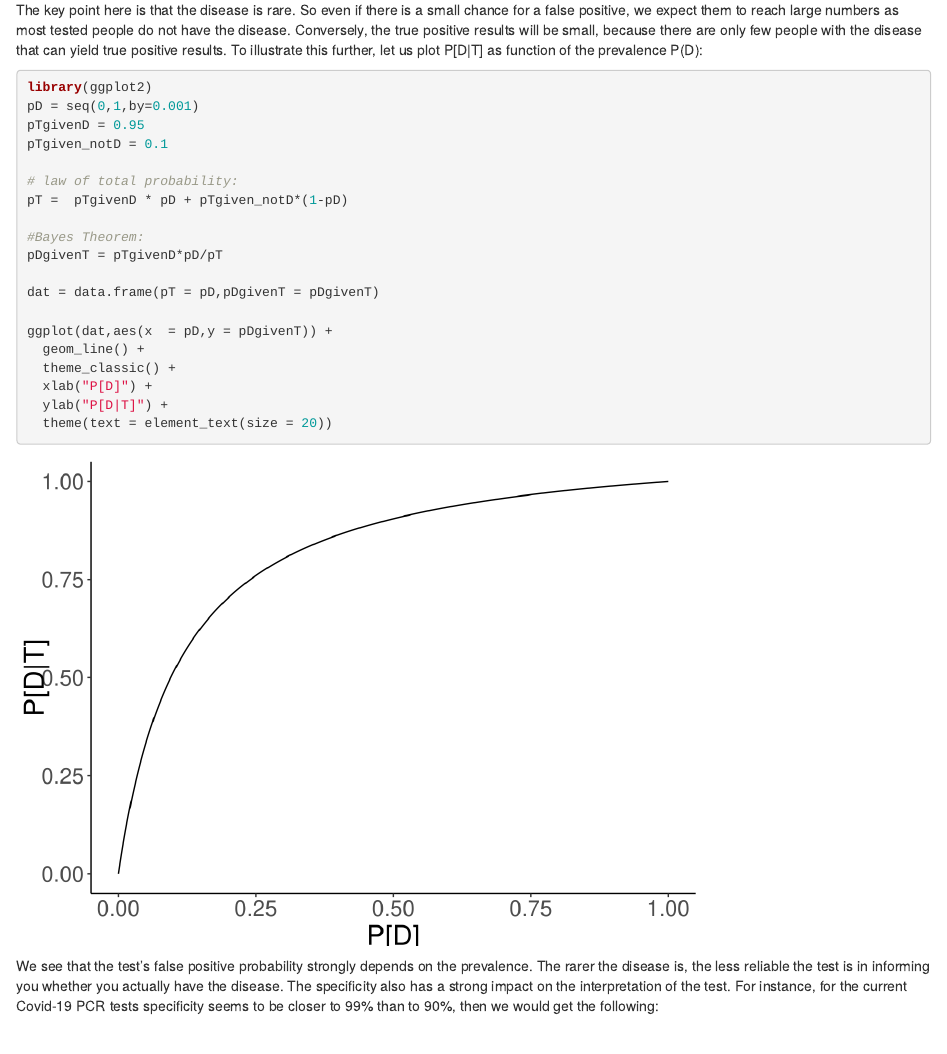
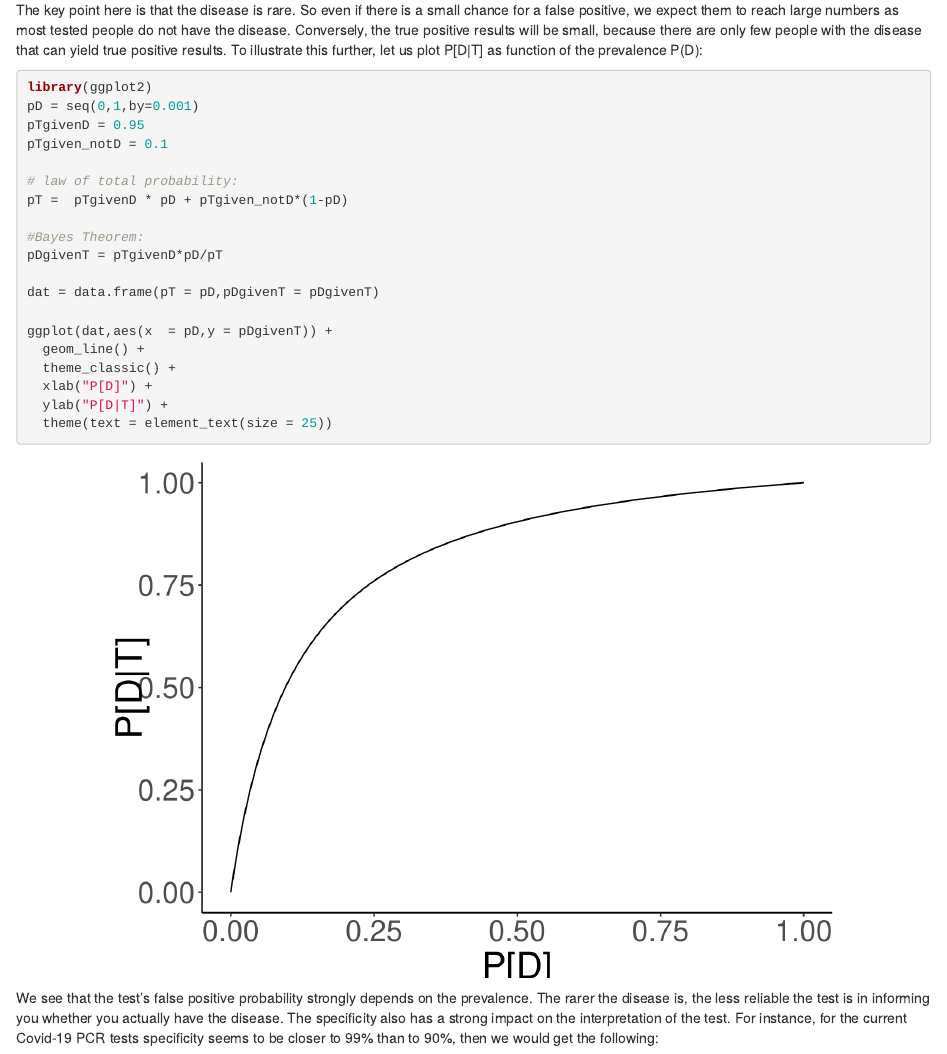
Before and after one commit to s-peischl/ABS1, an R Markdown document (content/post/2020-10-01-bayes-theorem-and-conditional-probability.Rmd): the page in a window 1100 px wide, from 1090 px down. Rendered offline with R 4.5, knitr and Pandoc, with nearby package versions.

Commit message:
fixed width of figures

````diff
--- a/content/post/2020-10-01-bayes-theorem-and-conditional-probability.Rmd
+++ b/content/post/2020-10-01-bayes-theorem-and-conditional-probability.Rmd
@@ -66,7 +66,7 @@ So we have 95 true positives but 999 false positives and the proportion of true
 
 The key point here is that the disease is rare. So even if there is a small chance for a false positive, we expect them to reach large numbers as most tested people do not have the disease. Conversely, the true positive results will be small, because there are only few people with the disease that can yield true positive results. To illustrate this further, let us plot P[D|T] as function of the prevalence P(D):
 
-```{r,out.width = "75%"}
+```{r,out.width = "80%",fig.align="center"}
 
 library(ggplot2)
 pD = seq(0,1,by=0.001)
@@ -86,7 +86,7 @@ ggplot(dat,aes(x  = pD,y = pDgivenT)) +
   theme_classic() +
   xlab("P[D]") +
   ylab("P[D|T]") +
-  theme(text = element_text(size = 20))
+  theme(text = element_text(size = 25))
 
 
 ```
````
Also changed, not shown: content/post/2020-10-01-bayes-theorem-and-conditional-probability.html, content/post/2020-10-01-bayes-theorem-and-conditional-probability.Rmd (2 more changed lines), 2 other files.
